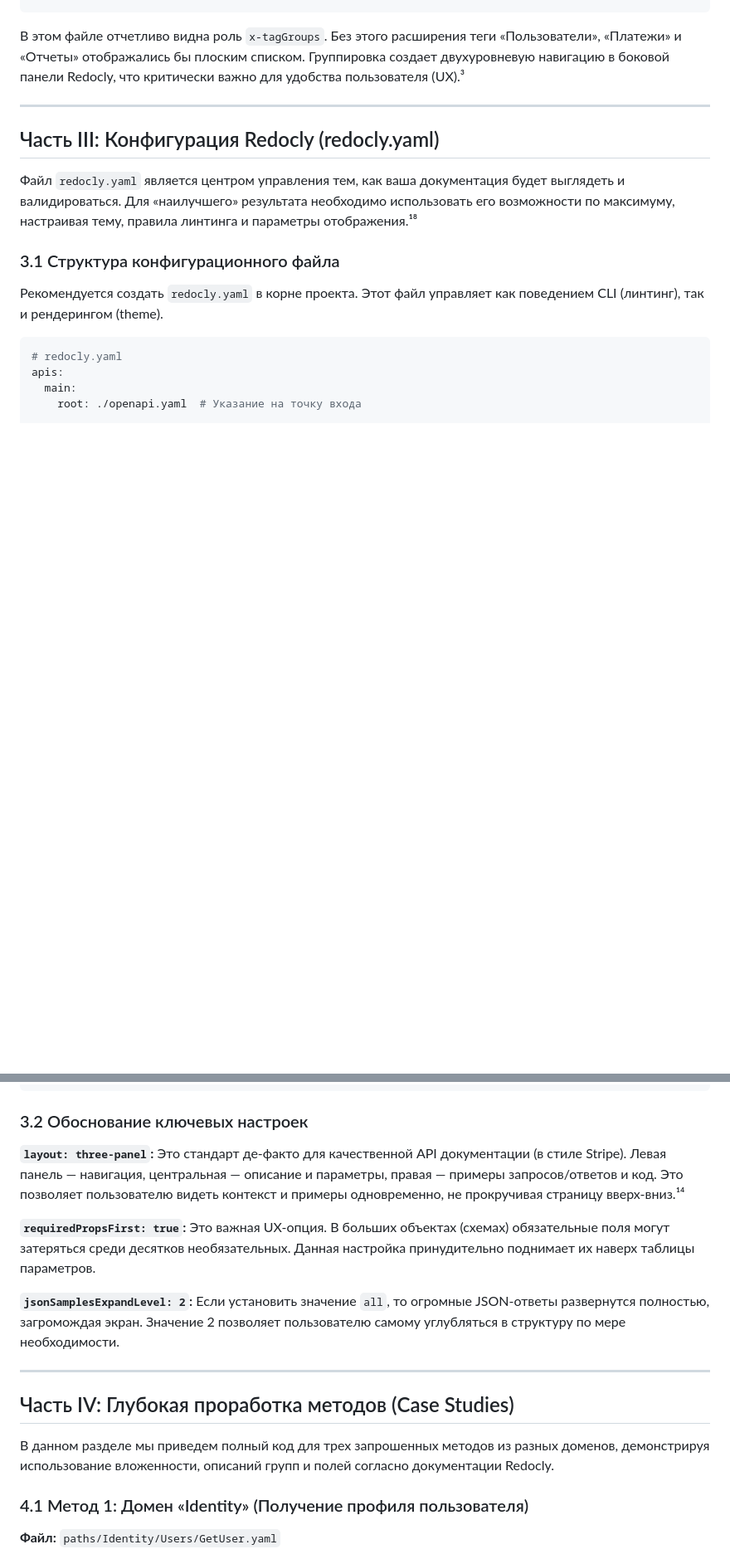
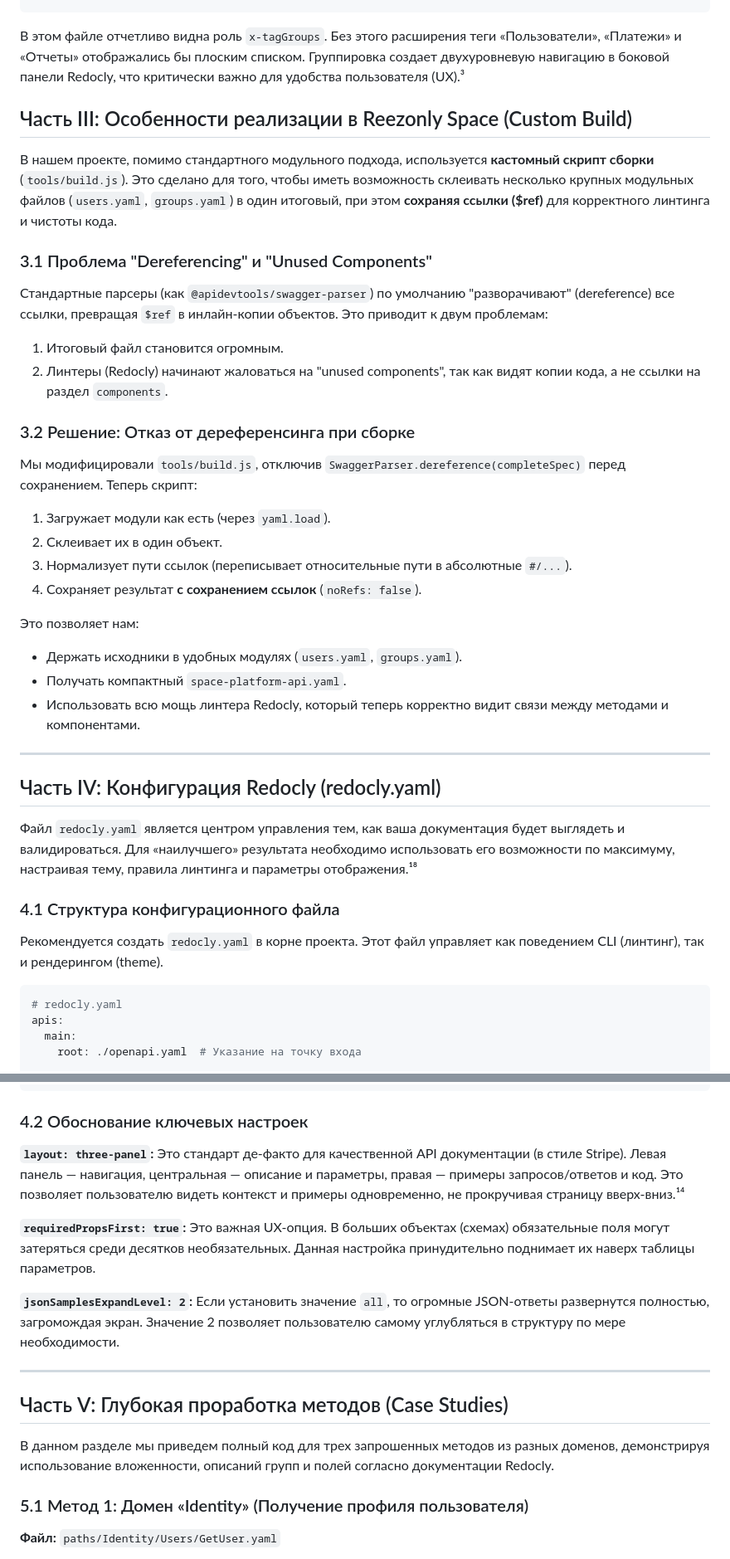
Before and after one commit to tkavelli/reezonly-space-openapi, a Markdown page: best_practicies.md, 2 parts joined by grey strips. Shown at 83% size. Rendered like a GitHub page; blank space fills up the shorter version.

Commit message:
Docs: update best_practices.md with OpenAPI 3.1 and modular architecture guide

````diff
--- a/best_practicies.md
+++ b/best_practicies.md
@@ -207,13 +207,36 @@ components:
 
 В этом файле отчетливо видна роль `x-tagGroups`. Без этого расширения теги «Пользователи», «Платежи» и «Отчеты» отображались бы плоским списком. Группировка создает двухуровневую навигацию в боковой панели Redocly, что критически важно для удобства пользователя (UX).³
 
+## Часть III: Особенности реализации в Reezonly Space (Custom Build)
+
+В нашем проекте, помимо стандартного модульного подхода, используется **кастомный скрипт сборки** (`tools/build.js`). Это сделано для того, чтобы иметь возможность склеивать несколько крупных модульных файлов (`users.yaml`, `groups.yaml`) в один итоговый, при этом **сохраняя ссылки ($ref)** для корректного линтинга и чистоты кода.
+
+### 3.1 Проблема "Dereferencing" и "Unused Components"
+
+Стандартные парсеры (как `@apidevtools/swagger-parser`) по умолчанию "разворачивают" (dereference) все ссылки, превращая `$ref` в инлайн-копии объектов. Это приводит к двум проблемам:
+1.  Итоговый файл становится огромным.
+2.  Линтеры (Redocly) начинают жаловаться на "unused components", так как видят копии кода, а не ссылки на раздел `components`.
+
+### 3.2 Решение: Отказ от дереференсинга при сборке
+
+Мы модифицировали `tools/build.js`, отключив `SwaggerParser.dereference(completeSpec)` перед сохранением. Теперь скрипт:
+1.  Загружает модули как есть (через `yaml.load`).
+2.  Склеивает их в один объект.
+3.  Нормализует пути ссылок (переписывает относительные пути в абсолютные `#/...`).
+4.  Сохраняет результат **с сохранением ссылок** (`noRefs: false`).
+
+Это позволяет нам:
+*   Держать исходники в удобных модулях (`users.yaml`, `groups.yaml`).
+*   Получать компактный `space-platform-api.yaml`.
+*   Использовать всю мощь линтера Redocly, который теперь корректно видит связи между методами и компонентами.
+
 ---
 
-## Часть III: Конфигурация Redocly (redocly.yaml)
+## Часть IV: Конфигурация Redocly (redocly.yaml)
 
 Файл `redocly.yaml` является центром управления тем, как ваша документация будет выглядеть и валидироваться. Для «наилучшего» результата необходимо использовать его возможности по максимуму, настраивая тему, правила линтинга и параметры отображения.¹⁸
 
-### 3.1 Структура конфигурационного файла
+### 4.1 Структура конфигурационного файла
 
 Рекомендуется создать `redocly.yaml` в корне проекта. Этот файл управляет как поведением CLI (линтинг), так и рендерингом (theme).
 
@@ -285,7 +308,7 @@ theme:
           label: Python
 ```
 
-### 3.2 Обоснование ключевых настроек
+### 4.2 Обоснование ключевых настроек
 
 **`layout: three-panel`:** Это стандарт де-факто для качественной API документации (в стиле Stripe). Левая панель — навигация, центральная — описание и параметры, правая — примеры запросов/ответов и код. Это позволяет пользователю видеть контекст и примеры одновременно, не прокручивая страницу вверх-вниз.¹⁴
 
@@ -295,11 +318,11 @@ theme:
 
 ---
 
-## Часть IV: Глубокая проработка методов (Case Studies)
+## Часть V: Глубокая проработка методов (Case Studies)
 
 В данном разделе мы приведем полный код для трех запрошенных методов из разных доменов, демонстрируя использование вложенности, описаний групп и полей согласно документации Redocly.
 
-### 4.1 Метод 1: Домен «Identity» (Получение профиля пользователя)
+### 5.1 Метод 1: Домен «Identity» (Получение профиля пользователя)
 
 **Файл:** `paths/Identity/Users/GetUser.yaml`
 
````
Also changed, not shown: other parts of best_practicies.md (+7 -7 lines).
